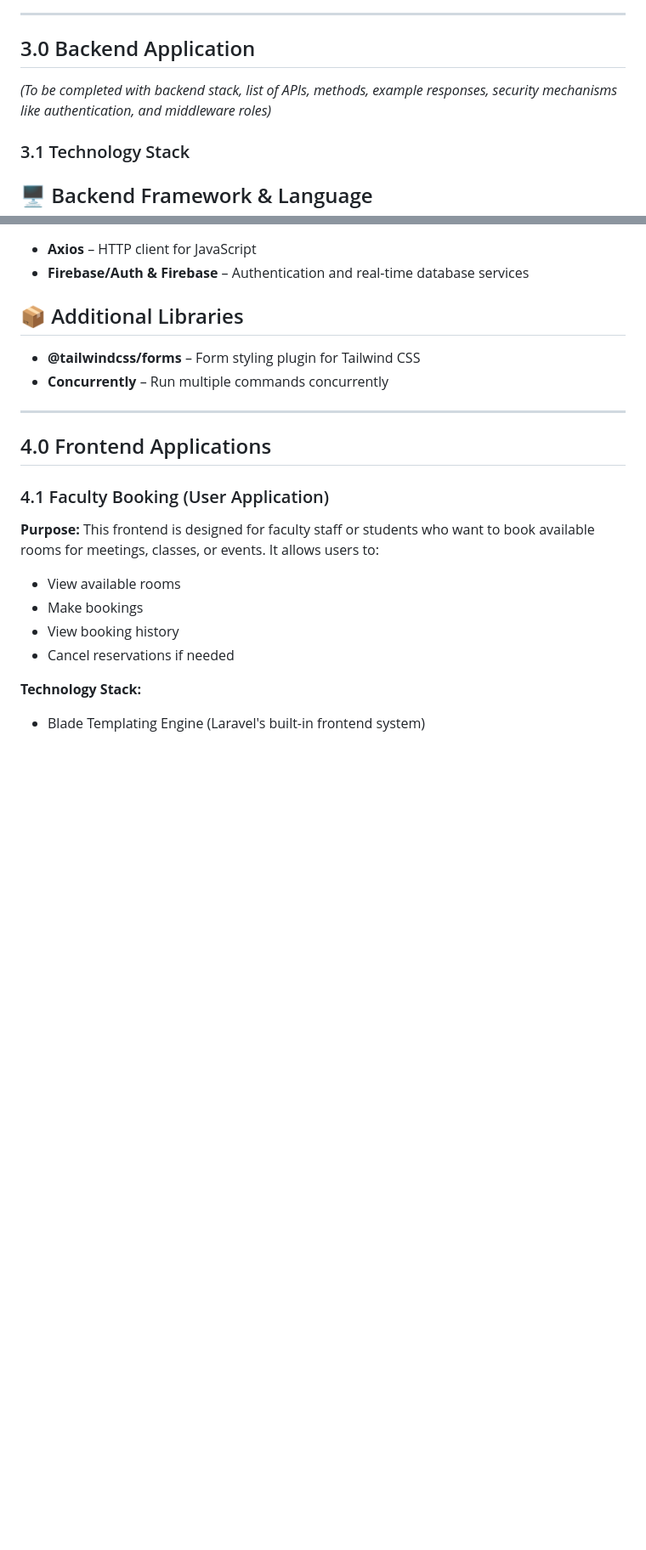
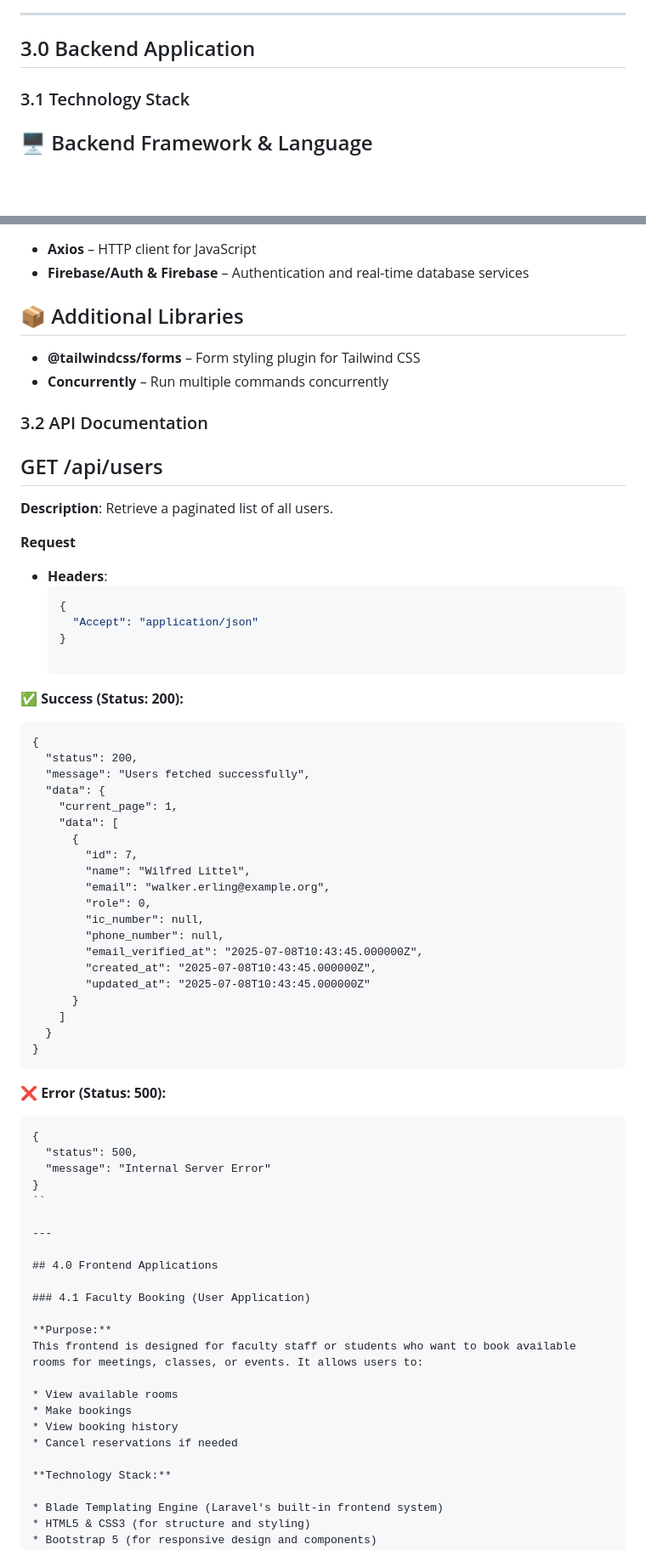
Before and after one commit to Haikal097/FacultyBookingSystem, a Markdown page: README.md, 2 parts joined by grey strips. Shown at 85% size. GitHub-like rendering; blank space fills up the shorter version.

````diff
--- a/README.md
+++ b/README.md
@@ -73,8 +73,6 @@ The system is structured into Modules:
 
 ## 3.0 Backend Application
 
-*(To be completed with backend stack, list of APIs, methods, example responses, security mechanisms like authentication, and middleware roles)*
-
 ### 3.1 Technology Stack
 
 ## 🖥️ Backend Framework & Language
@@ -107,6 +105,50 @@ The system is structured into Modules:
 
 - **@tailwindcss/forms** – Form styling plugin for Tailwind CSS
 - **Concurrently** – Run multiple commands concurrently
+
+### 3.2 API Documentation
+
+## GET /api/users
+
+**Description**: Retrieve a paginated list of all users.
+
+**Request**
+- **Headers**:
+  ```json
+  {
+    "Accept": "application/json"
+  }
+
+**✅ Success (Status: 200):**
+```html
+{
+  "status": 200,
+  "message": "Users fetched successfully",
+  "data": {
+    "current_page": 1,
+    "data": [
+      {
+        "id": 7,
+        "name": "Wilfred Littel",
+        "email": "walker.erling@example.org",
+        "role": 0,
+        "ic_number": null,
+        "phone_number": null,
+        "email_verified_at": "2025-07-08T10:43:45.000000Z",
+        "created_at": "2025-07-08T10:43:45.000000Z",
+        "updated_at": "2025-07-08T10:43:45.000000Z"
+      }
+    ]
+  }
+}
+```
+**❌ Error (Status: 500):**
+```html
+{
+  "status": 500,
+  "message": "Internal Server Error"
+}
+``
 
 ---
 
````
